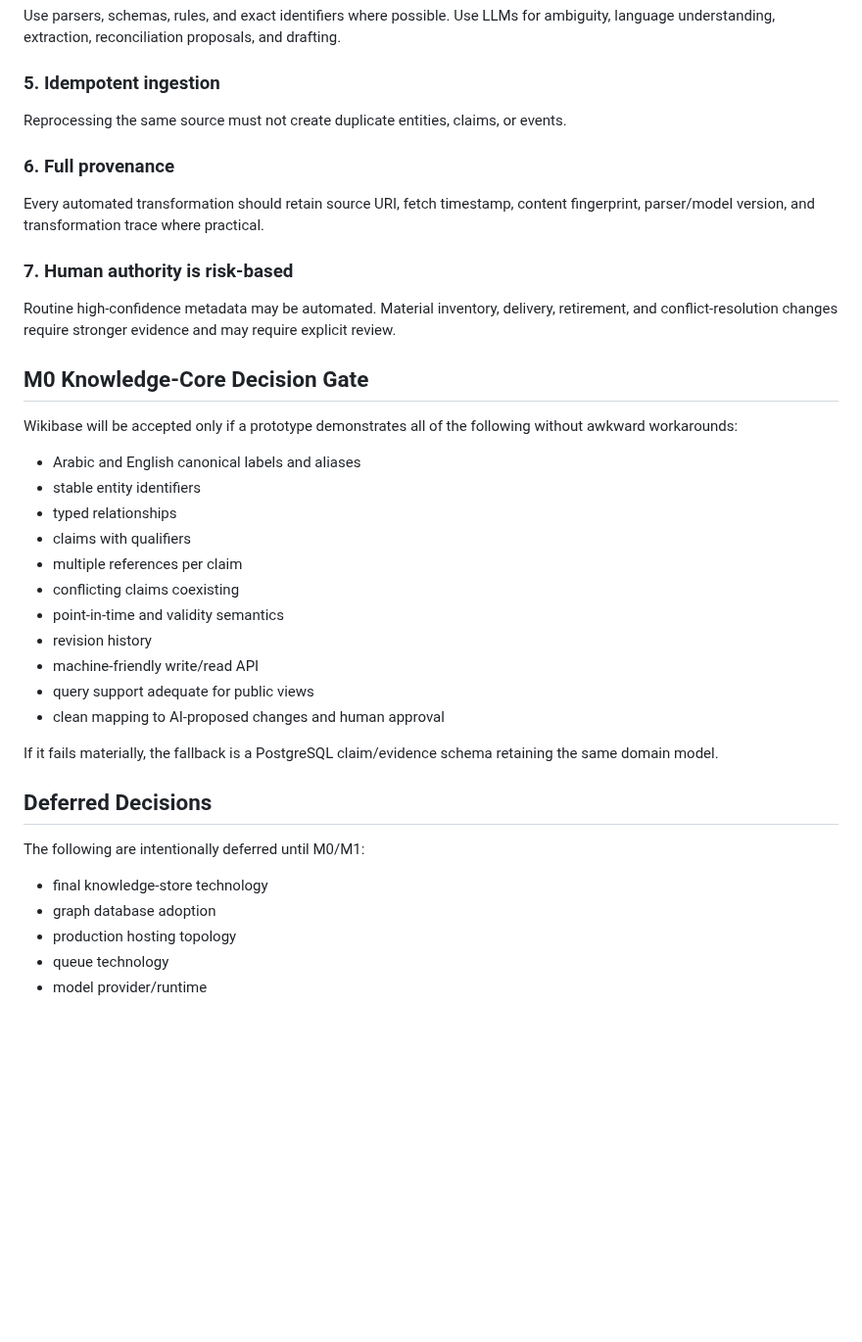
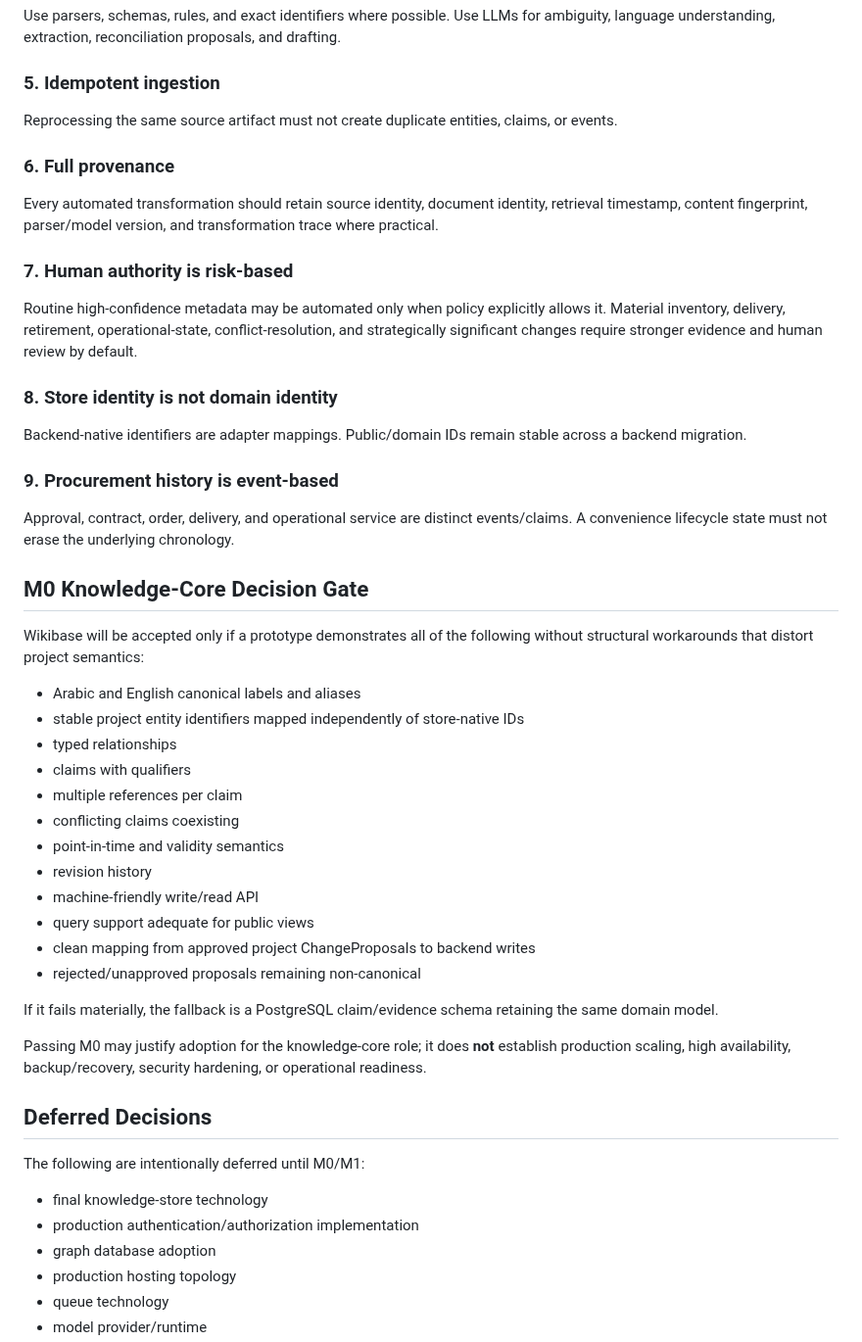
Before and after one commit to Alajmah/Saudi-Defense-Atlas, a Markdown page: docs/ARCHITECTURE.md, the part around one of its changes. Shown at 98% size. Drawn GitHub-style; blank space fills up the shorter version.

```diff
--- a/docs/ARCHITECTURE.md
+++ b/docs/ARCHITECTURE.md
@@ -104,22 +156,30 @@ Use parsers, schemas, rules, and exact identifiers where possible. Use LLMs for
 
 ### 5. Idempotent ingestion
 
-Reprocessing the same source must not create duplicate entities, claims, or events.
+Reprocessing the same source artifact must not create duplicate entities, claims, or events.
 
 ### 6. Full provenance
 
-Every automated transformation should retain source URI, fetch timestamp, content fingerprint, parser/model version, and transformation trace where practical.
+Every automated transformation should retain source identity, document identity, retrieval timestamp, content fingerprint, parser/model version, and transformation trace where practical.
 
 ### 7. Human authority is risk-based
 
-Routine high-confidence metadata may be automated. Material inventory, delivery, retirement, and conflict-resolution changes require stronger evidence and may require explicit review.
+Routine high-confidence metadata may be automated only when policy explicitly allows it. Material inventory, delivery, retirement, operational-state, conflict-resolution, and strategically significant changes require stronger evidence and human review by default.
+
+### 8. Store identity is not domain identity
+
+Backend-native identifiers are adapter mappings. Public/domain IDs remain stable across a backend migration.
+
+### 9. Procurement history is event-based
+
+Approval, contract, order, delivery, and operational service are distinct events/claims. A convenience lifecycle state must not erase the underlying chronology.
 
 ## M0 Knowledge-Core Decision Gate
 
-Wikibase will be accepted only if a prototype demonstrates all of the following without awkward workarounds:
+Wikibase will be accepted only if a prototype demonstrates all of the following without structural workarounds that distort project semantics:
 
 - Arabic and English canonical labels and aliases
-- stable entity identifiers
+- stable project entity identifiers mapped independently of store-native IDs
 - typed relationships
 - claims with qualifiers
 - multiple references per claim
@@ -128,15 +188,19 @@ Wikibase will be accepted only if a prototype demonstrates all of the following
 - revision history
 - machine-friendly write/read API
 - query support adequate for public views
-- clean mapping to AI-proposed changes and human approval
+- clean mapping from approved project ChangeProposals to backend writes
+- rejected/unapproved proposals remaining non-canonical
 
 If it fails materially, the fallback is a PostgreSQL claim/evidence schema retaining the same domain model.
+
+Passing M0 may justify adoption for the knowledge-core role; it does **not** establish production scaling, high availability, backup/recovery, security hardening, or operational readiness.
 
 ## Deferred Decisions
 
 The following are intentionally deferred until M0/M1:
 
 - final knowledge-store technology
+- production authentication/authorization implementation
 - graph database adoption
 - production hosting topology
 - queue technology
```
Also changed, not shown: other parts of docs/ARCHITECTURE.md (+59 -7 lines).
